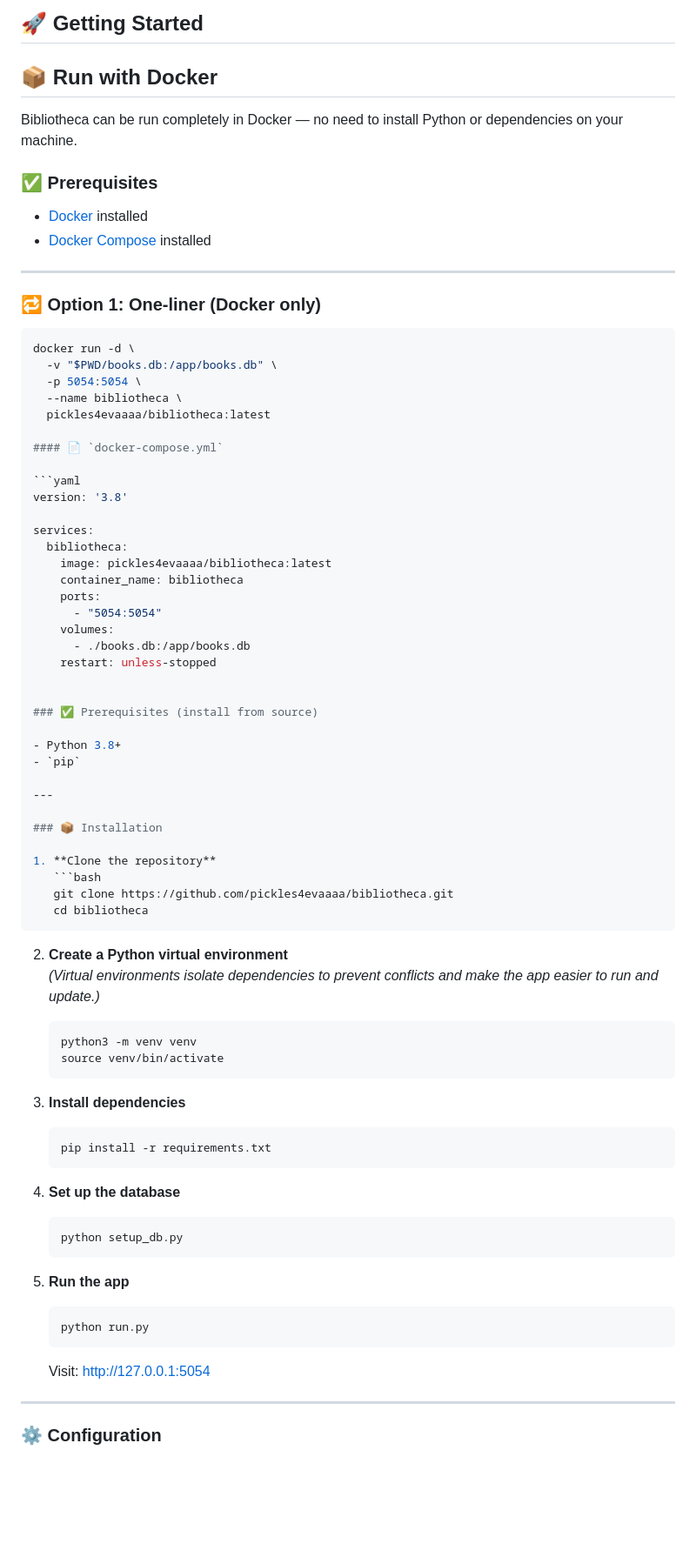
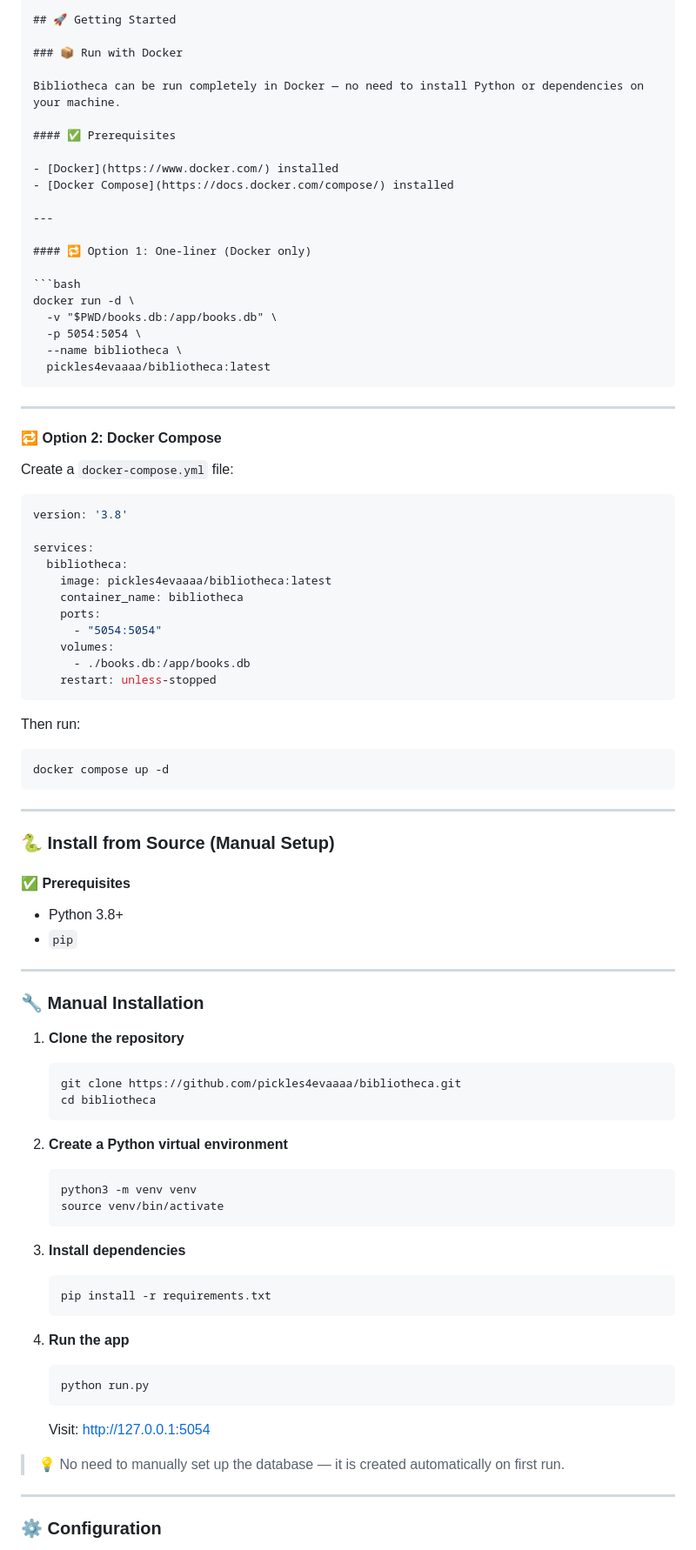
Before and after one commit to techmorung/mybibliotheca, a Markdown page: README.md, the part around one of its changes. Shown at 87% size. Drawn GitHub-style; blank space fills up the shorter version.

`````diff
--- a/README.md
+++ b/README.md
@@ -24,18 +29,18 @@
 
 ## 🚀 Getting Started
 
-## 📦 Run with Docker
+### 📦 Run with Docker
 
 Bibliotheca can be run completely in Docker — no need to install Python or dependencies on your machine.
 
-### ✅ Prerequisites
+#### ✅ Prerequisites
 
 - [Docker](https://www.docker.com/) installed
 - [Docker Compose](https://docs.docker.com/compose/) installed
 
 ---
 
-### 🔁 Option 1: One-liner (Docker only)
+#### 🔁 Option 1: One-liner (Docker only)
 
 ```bash
 docker run -d \
@@ -43,8 +48,13 @@ docker run -d \
   -p 5054:5054 \
   --name bibliotheca \
   pickles4evaaaa/bibliotheca:latest
+````
 
-#### 📄 `docker-compose.yml`
+---
+
+#### 🔁 Option 2: Docker Compose
+
+Create a `docker-compose.yml` file:
 
 ```yaml
 version: '3.8'
@@ -58,45 +68,56 @@ services:
     volumes:
       - ./books.db:/app/books.db
     restart: unless-stopped
+```
 
+Then run:
 
-### ✅ Prerequisites (install from source)
-
-- Python 3.8+
-- `pip`
+```bash
+docker compose up -d
+```
 
 ---
 
-### 📦 Installation
+### 🐍 Install from Source (Manual Setup)
+
+#### ✅ Prerequisites
+
+* Python 3.8+
+* `pip`
+
+---
+
+### 🔧 Manual Installation
 
 1. **Clone the repository**
+
    ```bash
    git clone https://github.com/pickles4evaaaa/bibliotheca.git
    cd bibliotheca
    ```
 
 2. **Create a Python virtual environment**
-   *(Virtual environments isolate dependencies to prevent conflicts and make the app easier to run and update.)*
+
    ```bash
    python3 -m venv venv
    source venv/bin/activate
    ```
 
 3. **Install dependencies**
+
    ```bash
    pip install -r requirements.txt
    ```
 
-4. **Set up the database**
-   ```bash
-   python setup_db.py
-   ```
+4. **Run the app**
 
-5. **Run the app**
    ```bash
    python run.py
    ```
+
    Visit: [http://127.0.0.1:5054](http://127.0.0.1:5054)
+
+> 💡 No need to manually set up the database — it is created automatically on first run.
 
 ---
 
`````
Also changed, not shown: other parts of README.md (+15 -4 lines).
